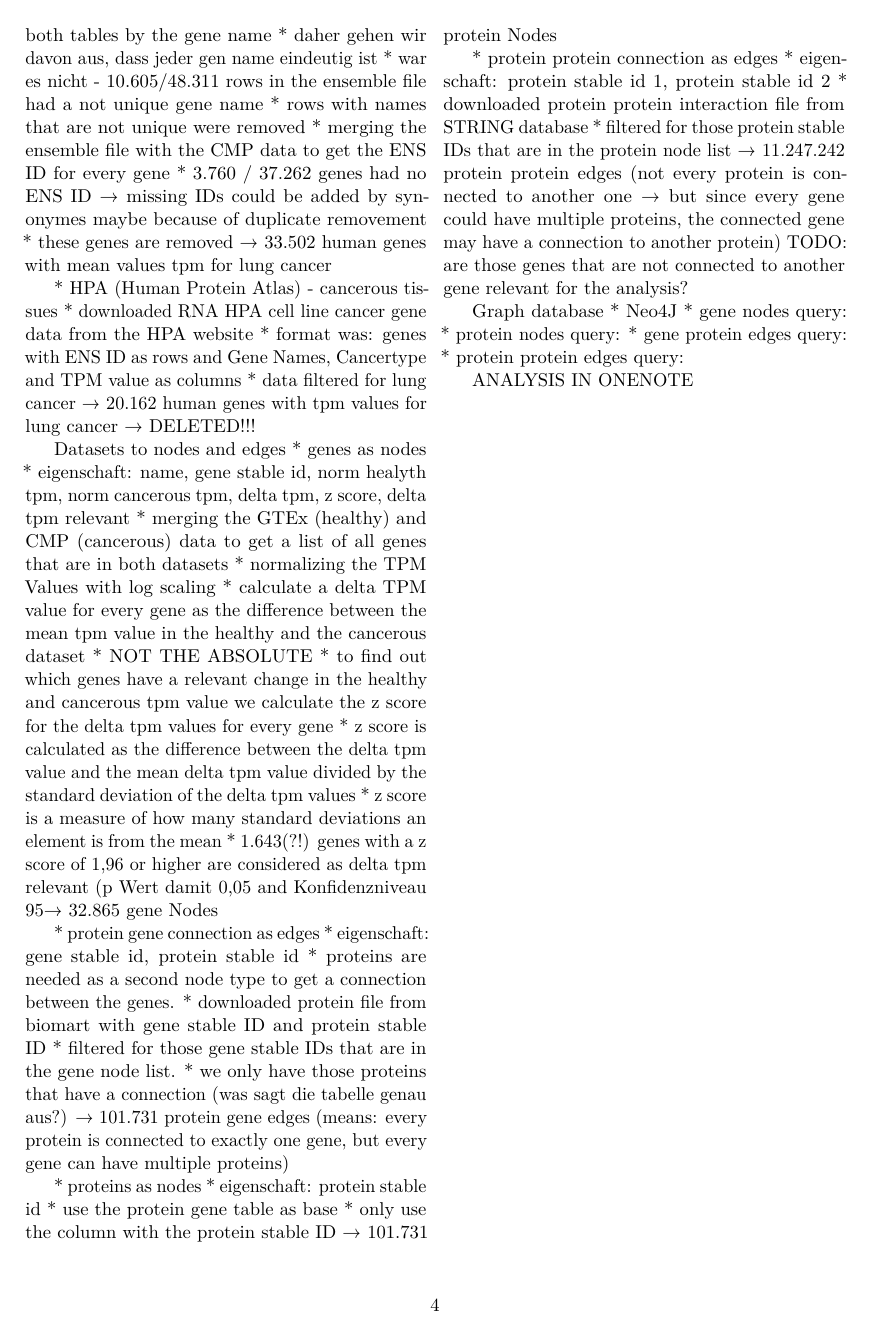
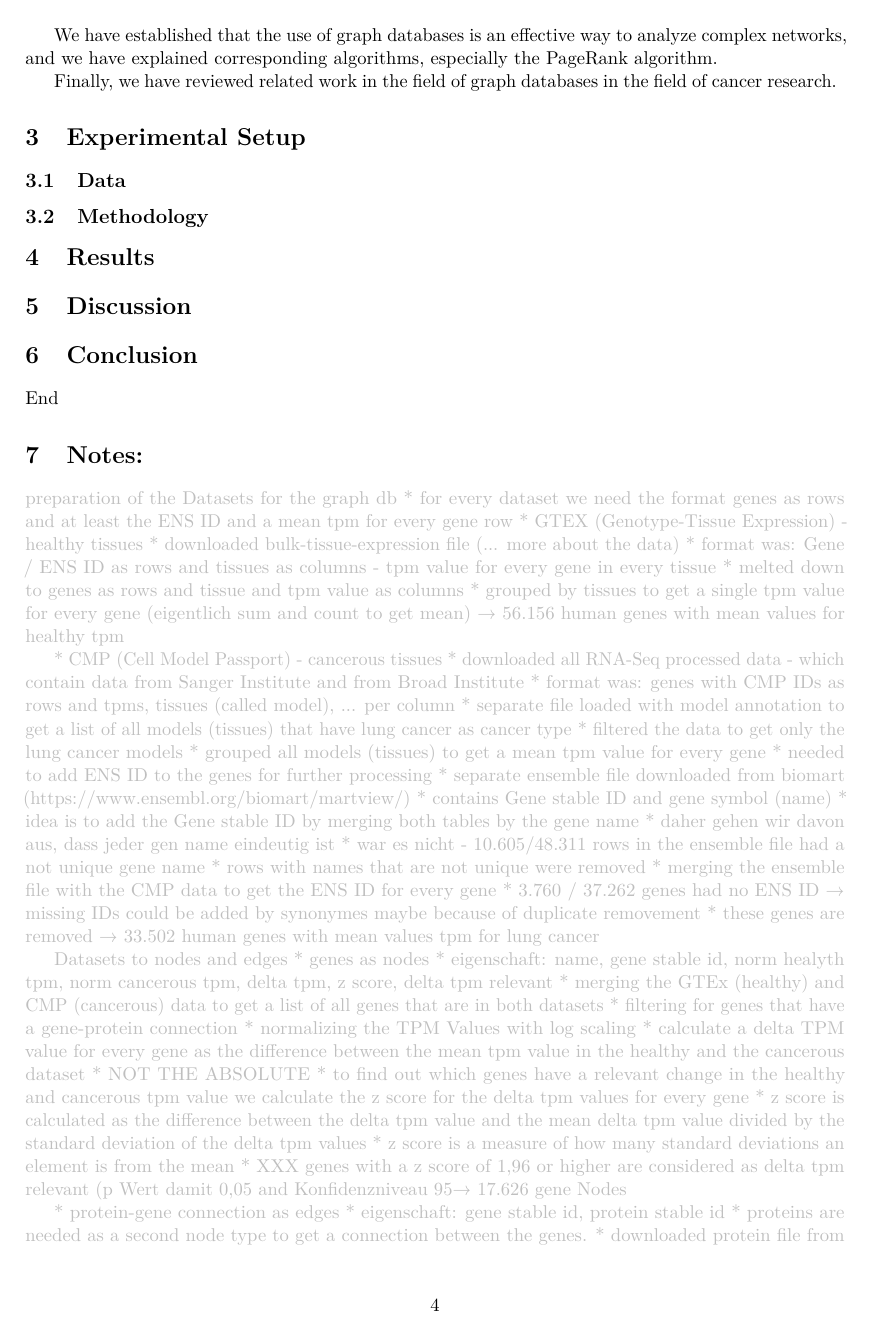
Before and after one commit to SiBergmann/gene_activity_in_lung_cancer, a LaTeX paper (tex/main.tex): page 4 of 5 before the commit and page 4 of 6 after it. Compiled offline with pdfLaTeX.

Commit message:
changed text color of notes

```diff
--- a/tex/main.tex
+++ b/tex/main.tex
@@ -14,6 +14,8 @@
 \usepackage{natbib}
 \usepackage{lmodern}
 \usepackage{bmpsize-base}
+\usepackage{xcolor}
+
 
 
 
@@ -25,7 +27,7 @@ Simone Bergmann, 3957624 \\
 \texttt{simone.bergmann@uni-bielefeld.de}%
 }
 %%%%%%%%%%%%%%%%%%%%%%%%%
-\twocolumn
+% \twocolumn
 \begin{document}
 \maketitle
 
@@ -68,7 +72,8 @@ Key facts:
 
 \input{capitle/06_conclusion}
 
-Content:
+\section{Notes:}
+{\color{lightgray}
 
 preparation of the Datasets for the graph db
 * for every dataset we need the format genes as rows and at least the ENS ID and a mean tpm for every gene row
@@ -97,27 +102,21 @@ preparation of the Datasets for the graph db
         * these genes are removed
     → 33.502 human genes with mean values tpm for lung cancer
 
-    * HPA (Human Protein Atlas) - cancerous tissues
-        * downloaded RNA HPA cell line cancer gene data from the HPA website
-        * format was: genes with ENS ID as rows and Gene Names, Cancertype and TPM value as columns
-        * data filtered for lung cancer
-    → 20.162 human genes with tpm values for lung cancer
-    → DELETED!!!
-
 Datasets to nodes and edges
     * genes as nodes
         * eigenschaft: name, gene stable id, norm healyth tpm, norm cancerous tpm, delta tpm, z score, delta tpm relevant
         * merging the GTEx (healthy) and CMP (cancerous) data to get a list of all genes that are in both datasets
+        * filtering for genes that have a gene-protein connection
         * normalizing the TPM Values with log scaling
         * calculate a delta TPM value for every gene as the difference between the mean tpm value in the healthy and the cancerous dataset
         * NOT THE ABSOLUTE
         * to find out which genes have a relevant change in the healthy and cancerous tpm value we calculate the z score for the delta tpm values for every gene
         * z score is calculated as the difference between the delta tpm value and the mean delta tpm value divided by the standard deviation of the delta tpm values
         * z score is a measure of how many standard deviations an element is from the mean
-        * 1.643(?!) genes with a z score of 1,96 or higher are considered as delta tpm relevant (p Wert damit 0,05 and Konfidenzniveau 95%)
-    → 32.865 gene Nodes
+        * XXX genes with a z score of 1,96 or higher are considered as delta tpm relevant (p Wert damit 0,05 and Konfidenzniveau 95%)
+    → 17.626 gene Nodes
 
-    * protein gene connection as edges
+    * protein-gene connection as edges
         * eigenschaft: gene stable id, protein stable id
         * proteins are needed as a second node type to get a connection between the genes.
         * downloaded protein file from biomart with gene stable ID and protein stable ID
@@ -146,11 +145,7 @@ Graph database
     * gene protein edges query:
     * protein protein edges query:
 
-
-
-
-ANALYSIS
-IN ONENOTE
+}
 
 
 \newpage
```
Also changed, not shown: docker-compose.yml (+0 -3 lines), tex/capitle/01_3_structure.tex (+4 -0 lines), tex/capitle/01_4_limitation.tex (+6 -1 lines), tex/out/main.pdf, tex/main.tex (16 more changed lines).
